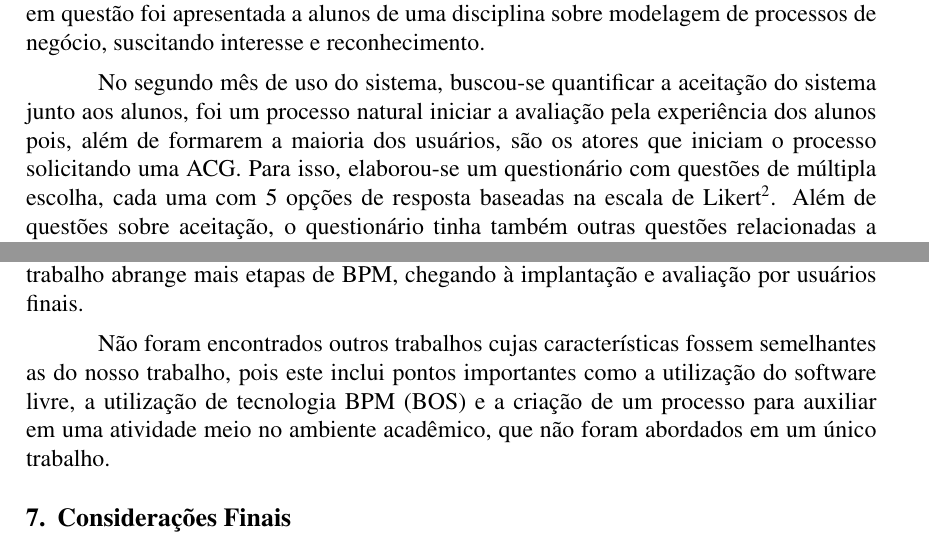
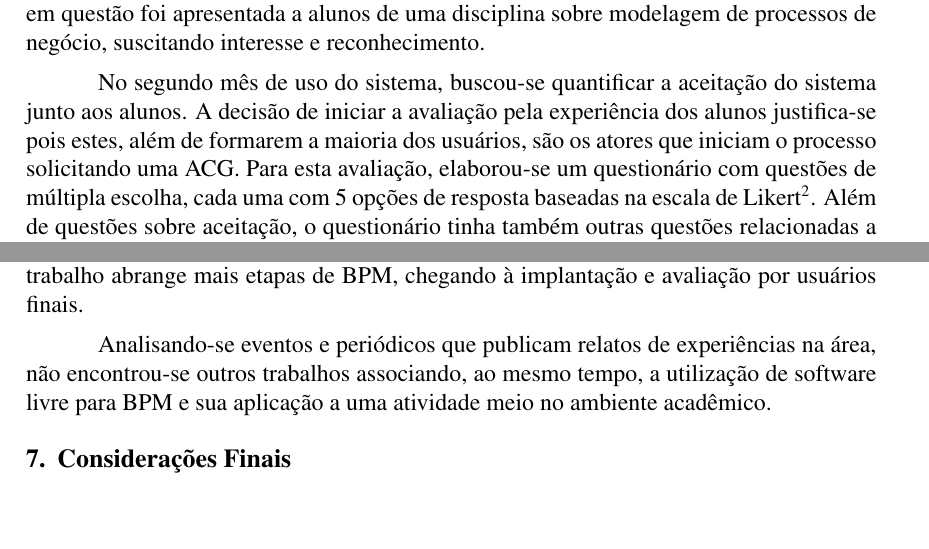
Before and after one commit to AndreaInfUFSM/bpm-infufsm-artigo-sbsi, a LaTeX paper (artigoBPMINFUFSMBR-sbsi/sbc-template.tex): two parts of pages 9 and 11 of 12, joined at a grey line, cut so that both start at the same text, the shorter picture padded with empty space. Compiled offline with pdfLaTeX.

Commit message:
Revisao final

```diff
--- a/artigoBPMINFUFSMBR-sbsi/sbc-template.tex
+++ b/artigoBPMINFUFSMBR-sbsi/sbc-template.tex
@@ -191,7 +191,7 @@ Após a implementação foi iniciada a fase de testes com usuários finais (memb
 O processo foi disponibilizado à comunidade do curso, composta por cerca de 120 alunos e 25 professores. O colegiado do curso, seguindo normas internas, fixou uma data limite para registro de atividades já realizadas pelos alunos. Logo no primeiro mês, o sistema registrou mais de 100 instâncias (casos abertos) do processo. Em consultas informais aos usuários, logo no início da implantação, notou-se boa aceitação da abordagem utilizada, que evita trâmite de documentos em papel.
 A experiência com BOS no caso em questão foi apresentada a alunos de uma disciplina sobre modelagem de processos de negócio, suscitando interesse e reconhecimento.
 
-No segundo mês de uso do sistema, buscou-se quantificar a aceitação do sistema junto aos alunos, foi um processo natural iniciar a avaliação pela experiência dos alunos pois, além de formarem a maioria dos usuários, são os atores que iniciam o processo solicitando uma ACG. Para isso, elaborou-se um questionário com questões de múltipla escolha, cada uma com 5 opções de resposta baseadas na escala de Likert\footnote{Opções: Concordo totalmente, Concordo parcialmente, Indiferente, Discordo parcialmente, Discordo totalmente}. Além de questões sobre aceitação, o questionário tinha também outras questões relacionadas a prioridades na implementação de correções e melhorias, incluindo uma questão discursiva opcional. Ao todo, 29 alunos responderam ao questionário, que era anônimo e foi enviado aos alunos por e-mail. A tabela \ref{t:aceitacao} resume os resultados obtidos para as questões sobre aceitação do sistema. As respostas foram agrupadas em 3 categorias, buscando contrastar opiniões em concordância ou discordância.
+No segundo mês de uso do sistema, buscou-se quantificar a aceitação do sistema junto aos alunos. A decisão de iniciar a avaliação pela experiência dos alunos justifica-se pois estes, além de formarem a maioria dos usuários, são os atores que iniciam o processo solicitando uma ACG. Para esta avaliação, elaborou-se um questionário com questões de múltipla escolha, cada uma com 5 opções de resposta baseadas na escala de Likert\footnote{Opções: Concordo totalmente, Concordo parcialmente, Indiferente, Discordo parcialmente, Discordo totalmente}. Além de questões sobre aceitação, o questionário tinha também outras questões relacionadas a prioridades na implementação de correções e melhorias, incluindo uma questão discursiva opcional. Ao todo, 29 alunos responderam ao questionário, que era anônimo e foi enviado aos alunos por e-mail. A tabela \ref{t:aceitacao} resume os resultados obtidos para as questões sobre aceitação do sistema. As respostas foram agrupadas em 3 categorias, buscando contrastar opiniões em concordância ou discordância.
 
 \begin{table}[hpbt]
     \caption{Resultados do questionário de aceitação}\label{t:aceitacao}
@@ -245,7 +245,7 @@ Com o crescente interesse em tecnologias de BPM, é comum encontrar estudos de c
 
 No trabalho de Barn e Oussena (2010), encontra-se um estudo de caso de BPM aplicado a instituições de ensino superior no Reino Unido. O processo estudado, neste caso, tem por objetivo a validação de projetos de cursos superiores, resultando na criação de novos cursos ou na continuidade de cursos existentes. A modelagem do processo é feita com a ferramenta Intalio Designer e os autores relatam desafios enfrentados nesta etapa. Nosso trabalho relaciona-se a este, à medida que explora BPM no contexto de instituições de ensino superior e aborda qualidades e limitações de uma ferramenta. Porém, nosso trabalho abrange mais etapas de BPM, chegando à implantação e avaliação por usuários finais.
 
-Não foram encontrados outros trabalhos cujas características fossem semelhantes as do nosso trabalho, pois este inclui pontos importantes como a utilização do software livre, a utilização de tecnologia BPM (BOS) e a criação de um processo para auxiliar em uma atividade meio no ambiente acadêmico, que não foram abordados em um único trabalho.
+Analisando-se eventos e periódicos que publicam relatos de experiências na área, não encontrou-se outros trabalhos associando, ao mesmo tempo, a utilização de software livre para BPM e sua aplicação a uma atividade meio no ambiente acadêmico.
 %Sob o ponto de vistaabalho
 %Outros trabalhos relacionados referem-se especificamente a avaliações de sistemas de BPM distribuídos como software livre
 
```
Also changed, not shown: artigoBPMINFUFSMBR-sbsi/sbc-template.tex (6 more changed lines), 1 other file.
